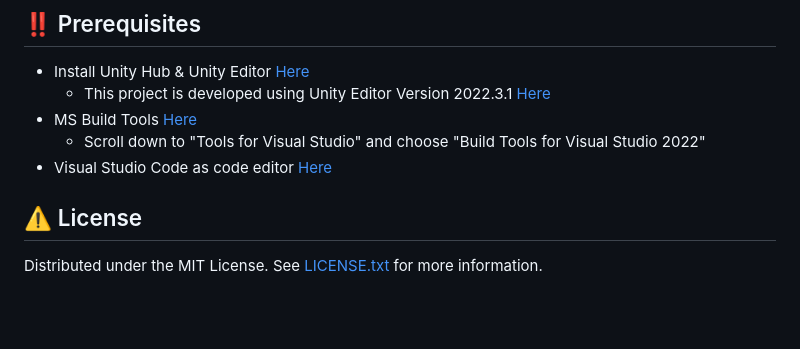
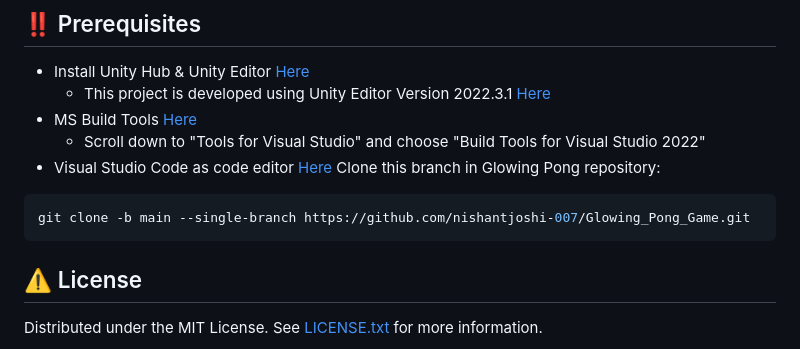
Before and after one commit to nishantjoshi-007/GlowStrike, a Markdown page: README.md, the part around the change. Rendered like a GitHub page; blank space fills up the shorter version.

````diff
--- a/README.md
+++ b/README.md
@@ -30,6 +30,10 @@
 - MS Build Tools <a href="https://visualstudio.microsoft.com/downloads/">Here</a>
   - Scroll down to "Tools for Visual Studio" and choose "Build Tools for Visual Studio 2022"
 - Visual Studio Code as code editor <a href="https://code.visualstudio.com/">Here</a>
+Clone this branch in Glowing Pong repository:
+```bash
+git clone -b main --single-branch https://github.com/nishantjoshi-007/Glowing_Pong_Game.git
+```
 
 ## :warning: License
 Distributed under the MIT License. See <a href=LICENSE>LICENSE.txt</a> for more information.
````
